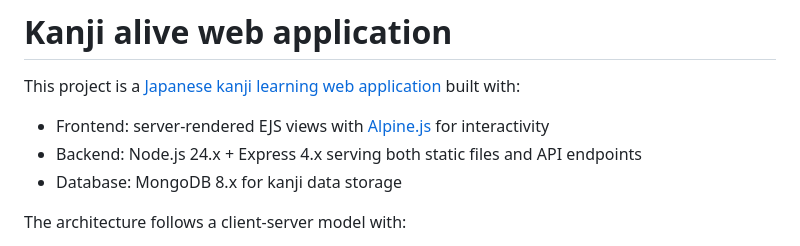
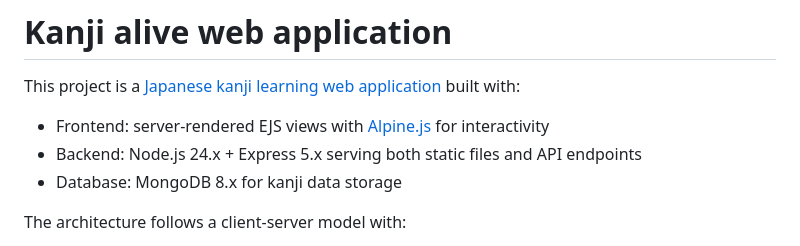
Before and after one commit to kanjialive/kanji-web-app, a Markdown page: README.md, the part around the change. Drawn GitHub-style.

Commit message:
Say Express 5.x in the README

```diff
--- a/README.md
+++ b/README.md
@@ -3,7 +3,7 @@
 This project is a [Japanese kanji learning web application](https://app.kanjialive.com) built with:
 
   - Frontend: server-rendered EJS views with [Alpine.js](https://alpinejs.dev) for interactivity
-  - Backend: Node.js 24.x + Express 4.x serving both static files and API endpoints
+  - Backend: Node.js 24.x + Express 5.x serving both static files and API endpoints
   - Database: MongoDB 8.x for kanji data storage
 
 The architecture follows a client-server model with:
```
